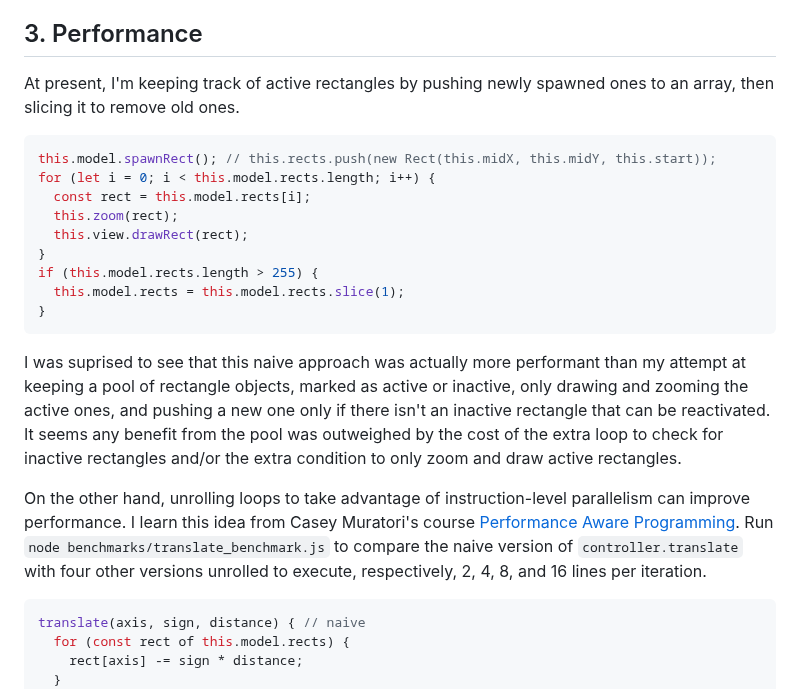
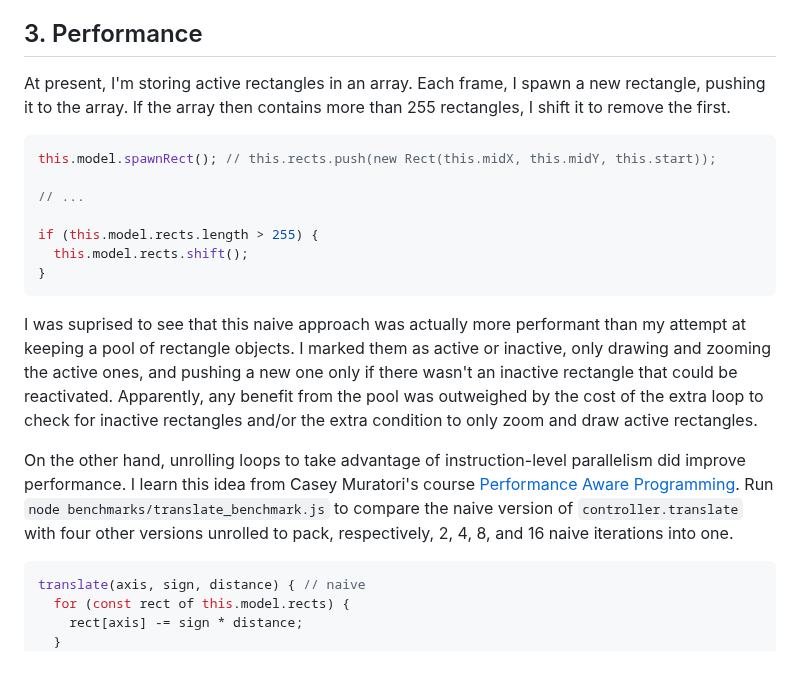
Before and after one commit to pjtunstall/ziggurats, a Markdown page: README.md, the part around the change. GitHub-like rendering; blank space fills up the shorter version.

````diff
--- a/README.md
+++ b/README.md
@@ -24,23 +24,21 @@ Arrow keys to pitch and yaw, Z and X to roll. Tab and Q to adjust speed. Click t
 
 ## 3. Performance
 
-At present, I'm keeping track of active rectangles by pushing newly spawned ones to an array, then slicing it to remove old ones.
+At present, I'm storing active rectangles in an array. Each frame, I spawn a new rectangle, pushing it to the array. If the array then contains more than 255 rectangles, I shift it to remove the first.
 
 ```javascript
 this.model.spawnRect(); // this.rects.push(new Rect(this.midX, this.midY, this.start));
-for (let i = 0; i < this.model.rects.length; i++) {
-  const rect = this.model.rects[i];
-  this.zoom(rect);
-  this.view.drawRect(rect);
-}
+
+// ...
+
 if (this.model.rects.length > 255) {
-  this.model.rects = this.model.rects.slice(1);
+  this.model.rects.shift();
 }
 ```
 
-I was suprised to see that this naive approach was actually more performant than my attempt at keeping a pool of rectangle objects, marked as active or inactive, only drawing and zooming the active ones, and pushing a new one only if there isn't an inactive rectangle that can be reactivated. It seems any benefit from the pool was outweighed by the cost of the extra loop to check for inactive rectangles and/or the extra condition to only zoom and draw active rectangles.
+I was suprised to see that this naive approach was actually more performant than my attempt at keeping a pool of rectangle objects. I marked them as active or inactive, only drawing and zooming the active ones, and pushing a new one only if there wasn't an inactive rectangle that could be reactivated. Apparently, any benefit from the pool was outweighed by the cost of the extra loop to check for inactive rectangles and/or the extra condition to only zoom and draw active rectangles.
 
-On the other hand, unrolling loops to take advantage of instruction-level parallelism can improve performance. I learn this idea from Casey Muratori's course [Performance Aware Programming](https://www.computerenhance.com/p/table-of-contents). Run `node benchmarks/translate_benchmark.js` to compare the naive version of `controller.translate` with four other versions unrolled to execute, respectively, 2, 4, 8, and 16 lines per iteration.
+On the other hand, unrolling loops to take advantage of instruction-level parallelism did improve performance. I learn this idea from Casey Muratori's course [Performance Aware Programming](https://www.computerenhance.com/p/table-of-contents). Run `node benchmarks/translate_benchmark.js` to compare the naive version of `controller.translate` with four other versions unrolled to pack, respectively, 2, 4, 8, and 16 naive iterations into one.
 
 ```javascript
 translate(axis, sign, distance) { // naive
````
